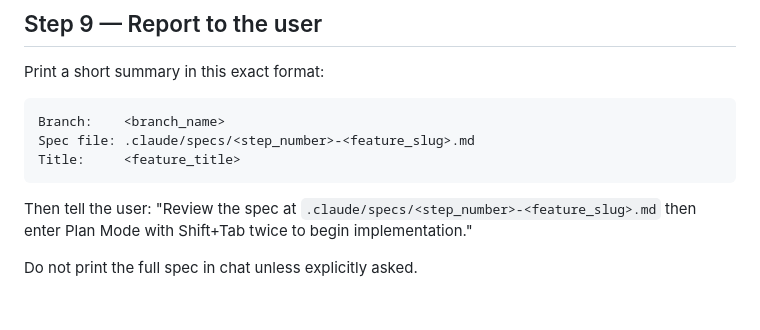
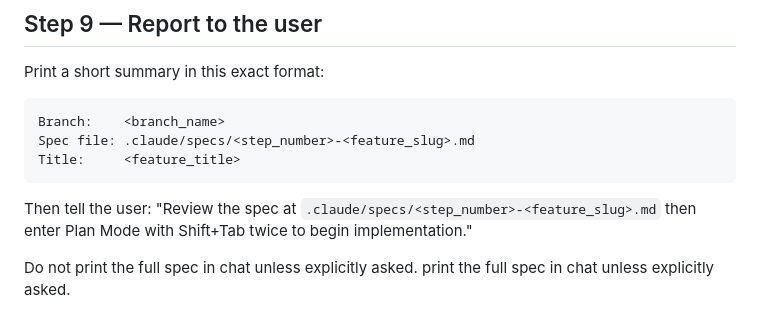
Before and after one commit to Ommdutta26/Claude-code, a Markdown page: .claude/commands/create-spec.md, the part around the change. Rendered like a GitHub page.

Commit message:
Update create-spec command

```diff
--- a/.claude/commands/create-spec.md
+++ b/.claude/commands/create-spec.md
@@ -128,4 +128,4 @@ Then tell the user:
 "Review the spec at `.claude/specs/<step_number>-<feature_slug>.md`
 then enter Plan Mode with Shift+Tab twice to begin implementation."
 
-Do not print the full spec in chat unless explicitly asked.
+Do not print the full spec in chat unless explicitly asked. print the full spec in chat unless explicitly asked.
```
